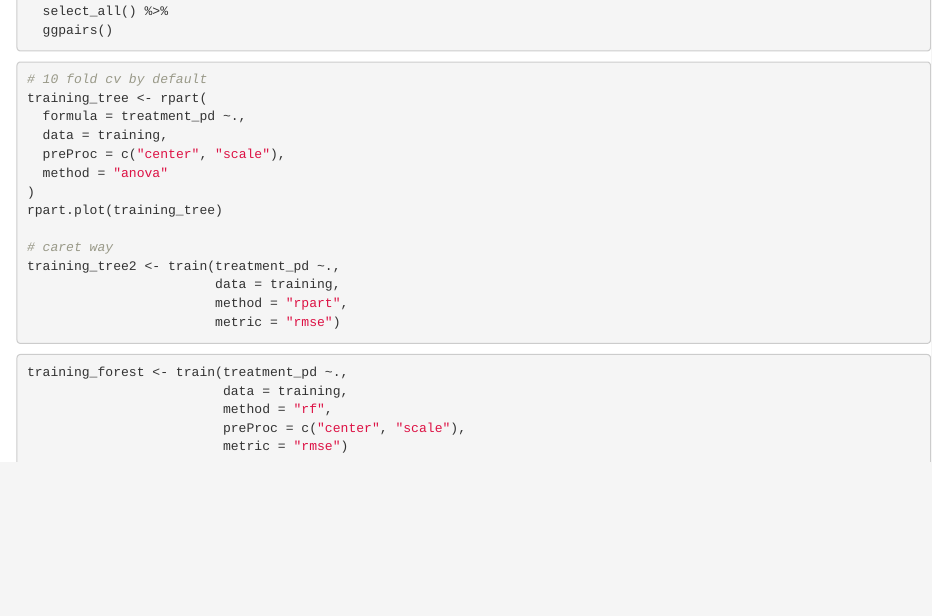
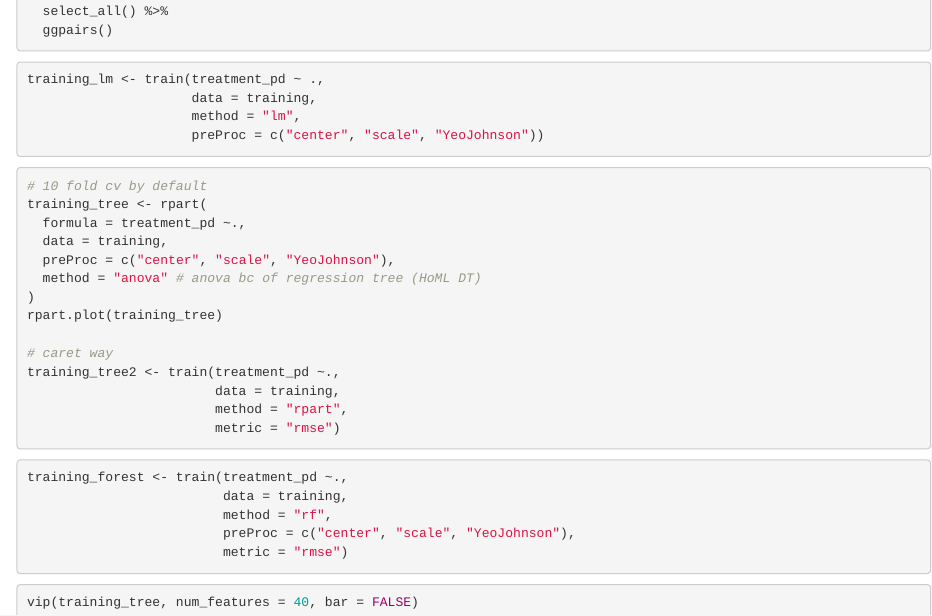
Before and after one commit to ekbrooks/WiDS-Datathon-R, an R Markdown document (r-wids.Rmd): the page in a window 1100 px wide, from 12240 px down. Rendered offline with R 4.5, knitr and Pandoc, with nearby package versions; some code elsewhere in the file could not run offline.

Commit message:
added lin model code and yeo johnson to preproc

````diff
--- a/r-wids.Rmd
+++ b/r-wids.Rmd
@@ -574,13 +574,21 @@ training %>%
 
 ```
 
+```{r lin-mod, eval=FALSE}
+training_lm <- train(treatment_pd ~ .,
+                     data = training,
+                     method = "lm",
+                     preProc = c("center", "scale", "YeoJohnson"))
+```
+
+
 ```{r tree, eval=FALSE}
 # 10 fold cv by default
 training_tree <- rpart(
   formula = treatment_pd ~.,
   data = training,
-  preProc = c("center", "scale"),
-  method = "anova"
+  preProc = c("center", "scale", "YeoJohnson"),
+  method = "anova" # anova bc of regression tree (HoML DT)
 )
 rpart.plot(training_tree)
 
@@ -595,6 +603,10 @@ training_tree2 <- train(treatment_pd ~.,
 training_forest <- train(treatment_pd ~.,
                          data = training,
                          method = "rf",
-                         preProc = c("center", "scale"),
+                         preProc = c("center", "scale", "YeoJohnson"),
                          metric = "rmse")
 ```
+
+```{r importance-viz, eval=FALSE}
+vip(training_tree, num_features = 40, bar = FALSE)
+```
````
Also changed, not shown: r-wids.Rmd (2 more changed lines).
